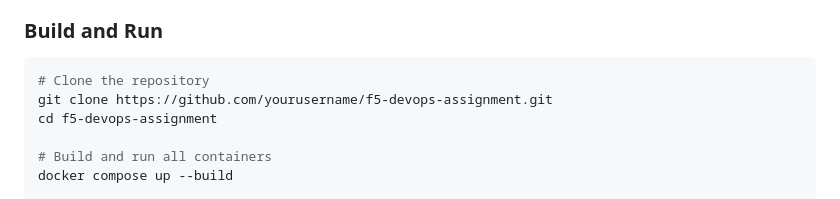
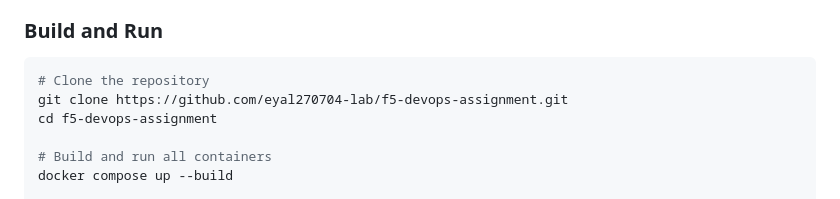
Before and after one commit to eyal270704-lab/f5-devops-assignment, a Markdown page: README.md, the part around the change. GitHub-like rendering.

Commit message:
Update repository URL in README

````diff
--- a/README.md
+++ b/README.md
@@ -28,7 +28,7 @@ The project consists of two Docker containers orchestrated with Docker Compose:
 
 ```bash
 # Clone the repository
-git clone https://github.com/yourusername/f5-devops-assignment.git
+git clone https://github.com/eyal270704-lab/f5-devops-assignment.git
 cd f5-devops-assignment
 
 # Build and run all containers
````
